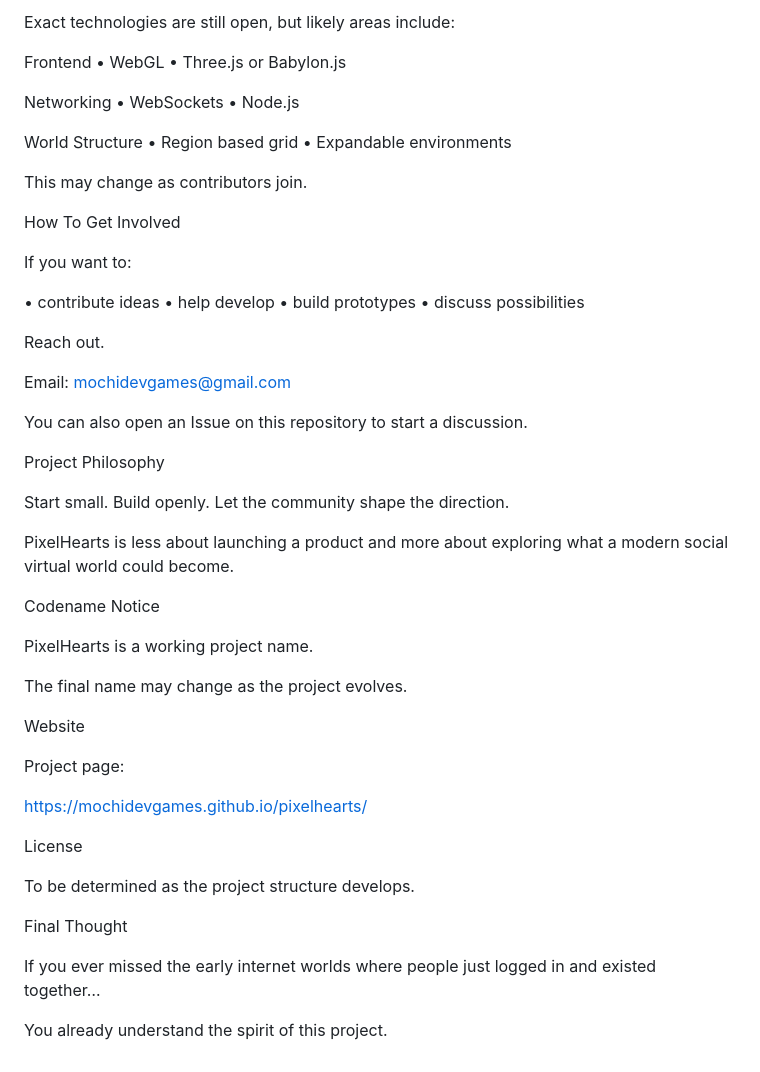
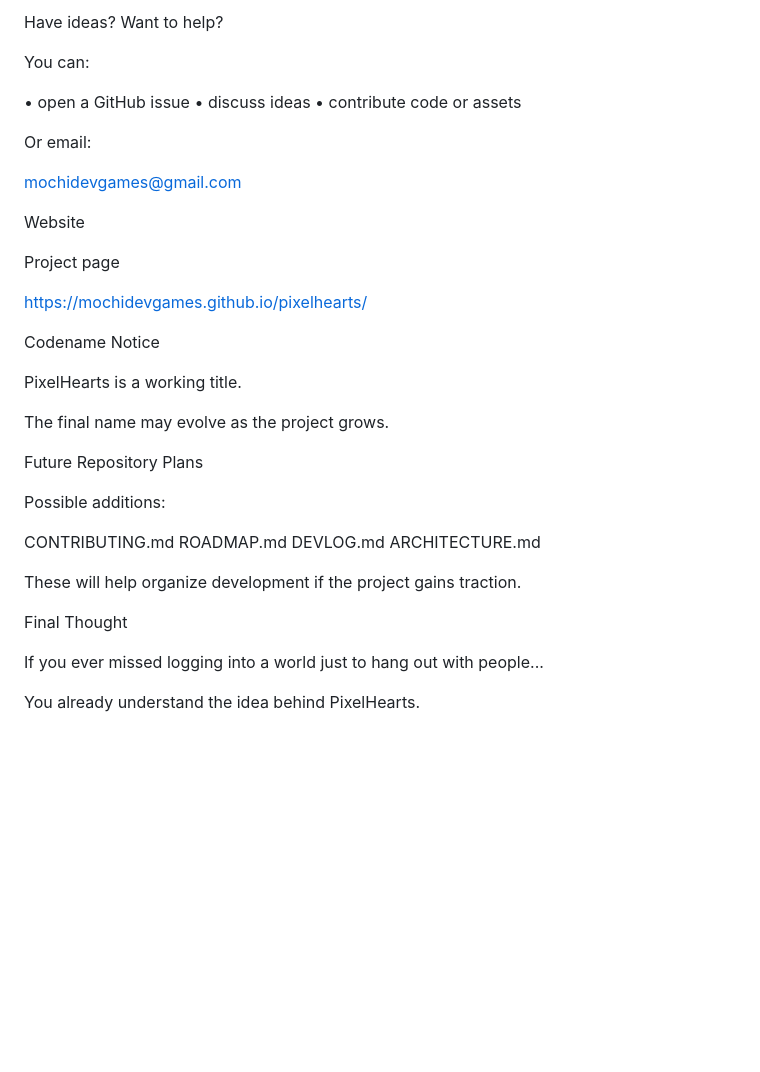
Before and after one commit to mochidevgames/pixelhearts, a Markdown page: README.md, the part around one of its changes. Drawn GitHub-style; blank space fills up the shorter version.

Commit message:
Updated readme
Added Fonts and Layout to the readme for better viewing.

```diff
--- a/README.md
+++ b/README.md
@@ -107,62 +120,41 @@ Current Direction (Technical)
 
-Exact technologies are still open, but likely areas include:
+Have ideas? Want to help?
 
-Frontend
-• WebGL
-• Three.js or Babylon.js
+You can:
 
-Networking
-• WebSockets
-• Node.js
+• open a GitHub issue
+• discuss ideas
+• contribute code or assets
 
-World Structure
-• Region based grid
-• Expandable environments
+Or email:
 
-This may change as contributors join.
-
-How To Get Involved
-
-If you want to:
-
-• contribute ideas
-• help develop
-• build prototypes
-• discuss possibilities
-
-Reach out.
-
-Email:
 mochidevgames@gmail.com
 
-You can also open an Issue on this repository to start a discussion.
+Website
 
-Project Philosophy
+Project page
 
-Start small.
-Build openly.
-Let the community shape the direction.
-
-PixelHearts is less about launching a product and more about exploring what a modern social virtual world could become.
+https://mochidevgames.github.io/pixelhearts/
 
 Codename Notice
 
-PixelHearts is a working project name.
+PixelHearts is a working title.
 
-The final name may change as the project evolves.
+The final name may evolve as the project grows.
 
-Website
+Future Repository Plans
 
-Project page:
+Possible additions:
 
-https://mochidevgames.github.io/pixelhearts/
+CONTRIBUTING.md
+ROADMAP.md
+DEVLOG.md
+ARCHITECTURE.md
 
-License
-
-To be determined as the project structure develops.
+These will help organize development if the project gains traction.
 
 Final Thought
 
-If you ever missed the early internet worlds where people just logged in and existed together…
+If you ever missed logging into a world just to hang out with people...
 
-You already understand the spirit of this project.
+You already understand the idea behind PixelHearts.
```
Also changed, not shown: other parts of README.md (+72 -59 lines).
